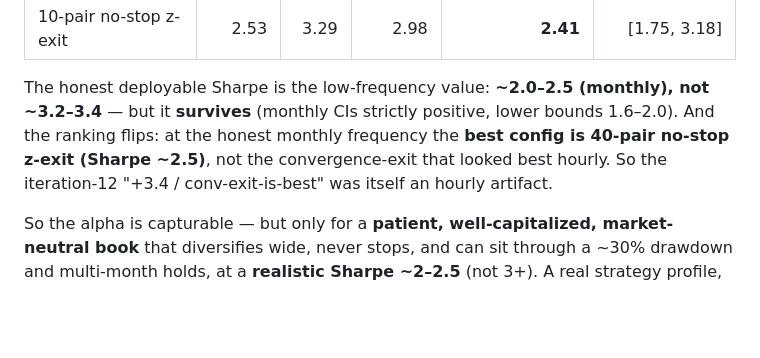
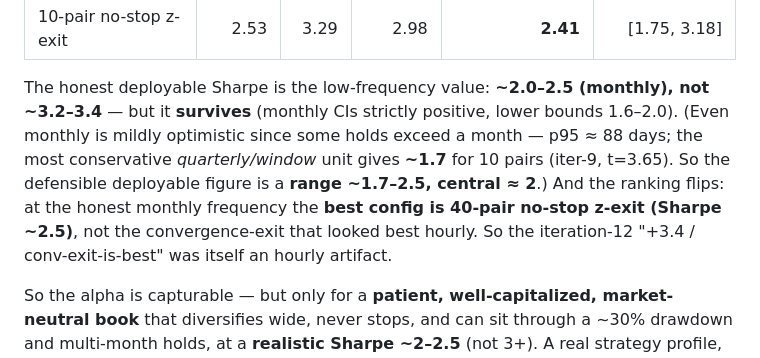
Before and after one commit to samsam324/math-199-research, a Markdown page: docs/L2_FINDINGS.md, the part around the change. Drawn GitHub-style; blank space fills up the shorter version.

```diff
--- a/docs/L2_FINDINGS.md
+++ b/docs/L2_FINDINGS.md
@@ -278,9 +278,12 @@ inflates the deployable number. Recomputing at lower frequencies (`scratch/wf_sh
 | 10-pair no-stop z-exit | 2.53 | 3.29 | 2.98 | **2.41** | [1.75, 3.18] |
 
 The honest deployable Sharpe is the low-frequency value: **~2.0–2.5 (monthly), not ~3.2–3.4** — but it
-**survives** (monthly CIs strictly positive, lower bounds 1.6–2.0). And the ranking flips: at the honest
-monthly frequency the **best config is 40-pair no-stop z-exit (Sharpe ~2.5)**, not the convergence-exit
-that looked best hourly. So the iteration-12 "+3.4 / conv-exit-is-best" was itself an hourly artifact.
+**survives** (monthly CIs strictly positive, lower bounds 1.6–2.0). (Even monthly is mildly optimistic
+since some holds exceed a month — p95 ≈ 88 days; the most conservative *quarterly/window* unit gives
+**~1.7** for 10 pairs (iter-9, t=3.65). So the defensible deployable figure is a **range ~1.7–2.5,
+central ≈ 2**.) And the ranking flips: at the honest monthly frequency the **best config is 40-pair
+no-stop z-exit (Sharpe ~2.5)**, not the convergence-exit that looked best hourly. So the iteration-12
+"+3.4 / conv-exit-is-best" was itself an hourly artifact.
 
 So the alpha is capturable — but only for a **patient, well-capitalized, market-neutral book** that
 diversifies wide, never stops, and can sit through a ~30% drawdown and multi-month holds, at a
```
Also changed, not shown: docs/ADVISOR_SUMMARY.md (added, +83 -0 lines), docs/l2_research_log.md (+39 -0 lines).
